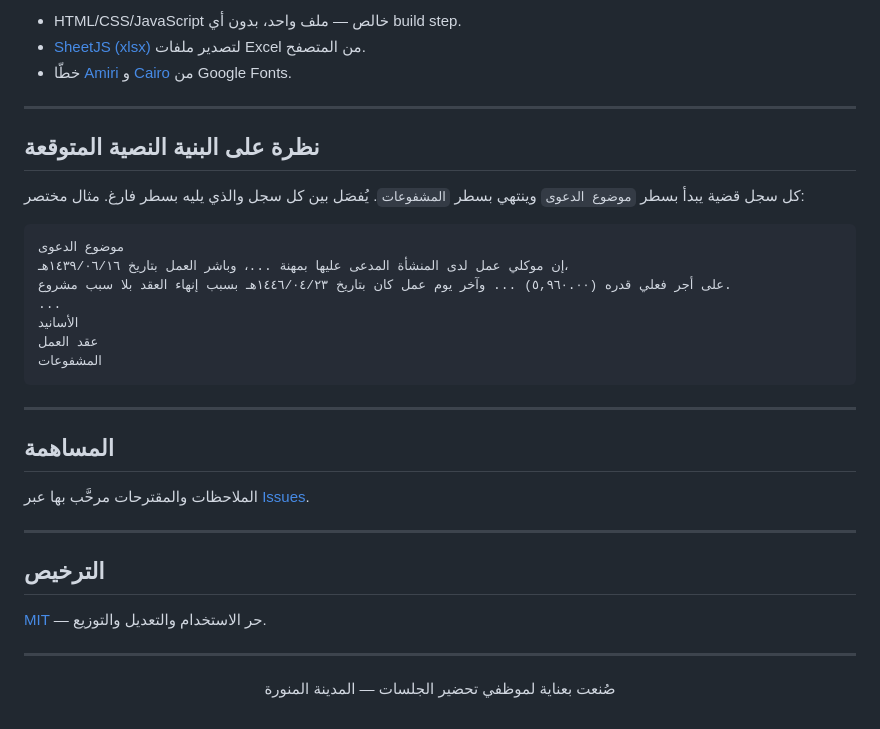
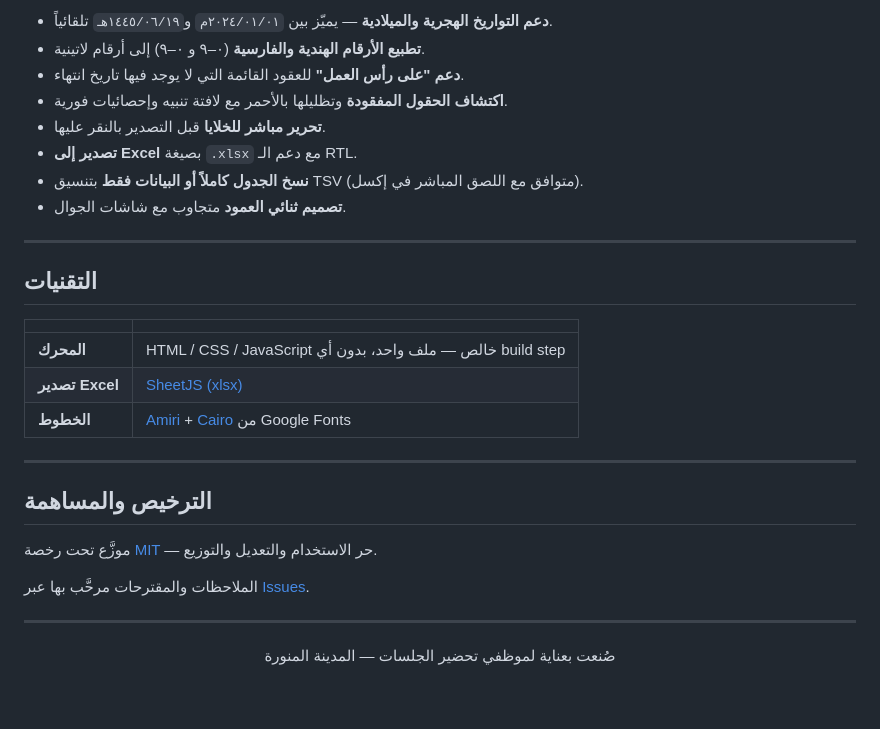
Before and after one commit to abosalehg-ui/uqood-extractor, a Markdown page: README.md, the part around one of its changes. Rendered like a GitHub page.

````diff
--- a/README.md
+++ b/README.md
@@ -78,35 +83,30 @@ cd uqood-extractor
 
-- HTML/CSS/JavaScript خالص — ملف واحد، بدون أي build step.
-- [SheetJS (xlsx)](https://github.com/SheetJS/sheetjs) لتصدير ملفات Excel من المتصفح.
-- خطّا [Amiri](https://fonts.google.com/specimen/Amiri) و [Cairo](https://fonts.google.com/specimen/Cairo) من Google Fonts.
+- **دعم التواريخ الهجرية والميلادية** — يميّز بين `٢٠٢٤/٠١/٠١م` و`١٤٤٥/٠٦/١٩هـ` تلقائياً.
+- **تطبيع الأرقام الهندية والفارسية** (٠–٩ و ۰–۹) إلى أرقام لاتينية.
+- **دعم "على رأس العمل"** للعقود القائمة التي لا يوجد فيها تاريخ انتهاء.
+- **اكتشاف الحقول المفقودة** وتظليلها بالأحمر مع لافتة تنبيه وإحصائيات فورية.
+- **تحرير مباشر للخلايا** قبل التصدير بالنقر عليها.
+- **تصدير إلى Excel** بصيغة `.xlsx` مع دعم الـ RTL.
+- **نسخ الجدول كاملاً أو البيانات فقط** بتنسيق TSV (متوافق مع اللصق المباشر في إكسل).
+- **تصميم ثنائي العمود** متجاوب مع شاشات الجوال.
 
 ---
 
-## نظرة على البنية النصية المتوقعة
+## التقنيات
 
-كل سجل قضية يبدأ بسطر `موضوع الدعوى` وينتهي بسطر `المشفوعات`. يُفصَل بين كل سجل والذي يليه بسطر فارغ. مثال مختصر:
-
-```
-موضوع الدعوى
-إن موكلي عمل لدى المنشأة المدعى عليها بمهنة ...، وباشر العمل بتاريخ ١٤٣٩/٠٦/١٦هـ،
-على أجر فعلي قدره (٥,٩٦٠.٠٠) ... وآخر يوم عمل كان بتاريخ ١٤٤٦/٠٤/٢٣هـ بسبب إنهاء العقد بلا سبب مشروع.
-...
-الأسانيد
-عقد العمل
-المشفوعات
-```
+| | |
+|---|---|
+| **المحرك** | HTML / CSS / JavaScript خالص — ملف واحد، بدون أي build step |
+| **تصدير Excel** | [SheetJS (xlsx)](https://github.com/SheetJS/sheetjs) |
+| **الخطوط** | [Amiri](https://fonts.google.com/specimen/Amiri) + [Cairo](https://fonts.google.com/specimen/Cairo) من Google Fonts |
 
 ---
 
-## المساهمة
+## الترخيص والمساهمة
+
+موزَّع تحت رخصة [MIT](LICENSE) — حر الاستخدام والتعديل والتوزيع.
 
 الملاحظات والمقترحات مرحَّب بها عبر [Issues](https://github.com/abosalehg-ui/uqood-extractor/issues).
-
----
-
-## الترخيص
-
-[MIT](LICENSE) — حر الاستخدام والتعديل والتوزيع.
 
 ---
 
````
Also changed, not shown: other parts of README.md (+41 -36 lines).
